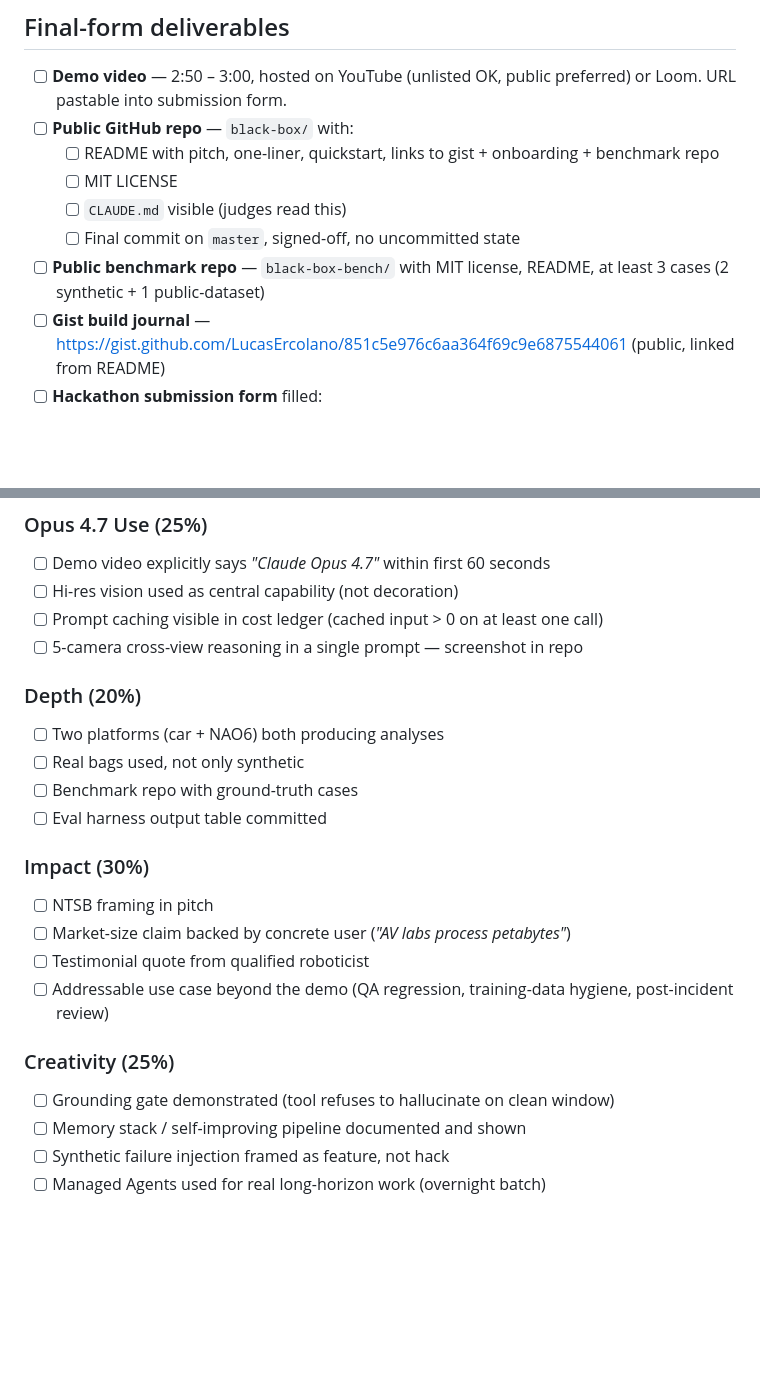
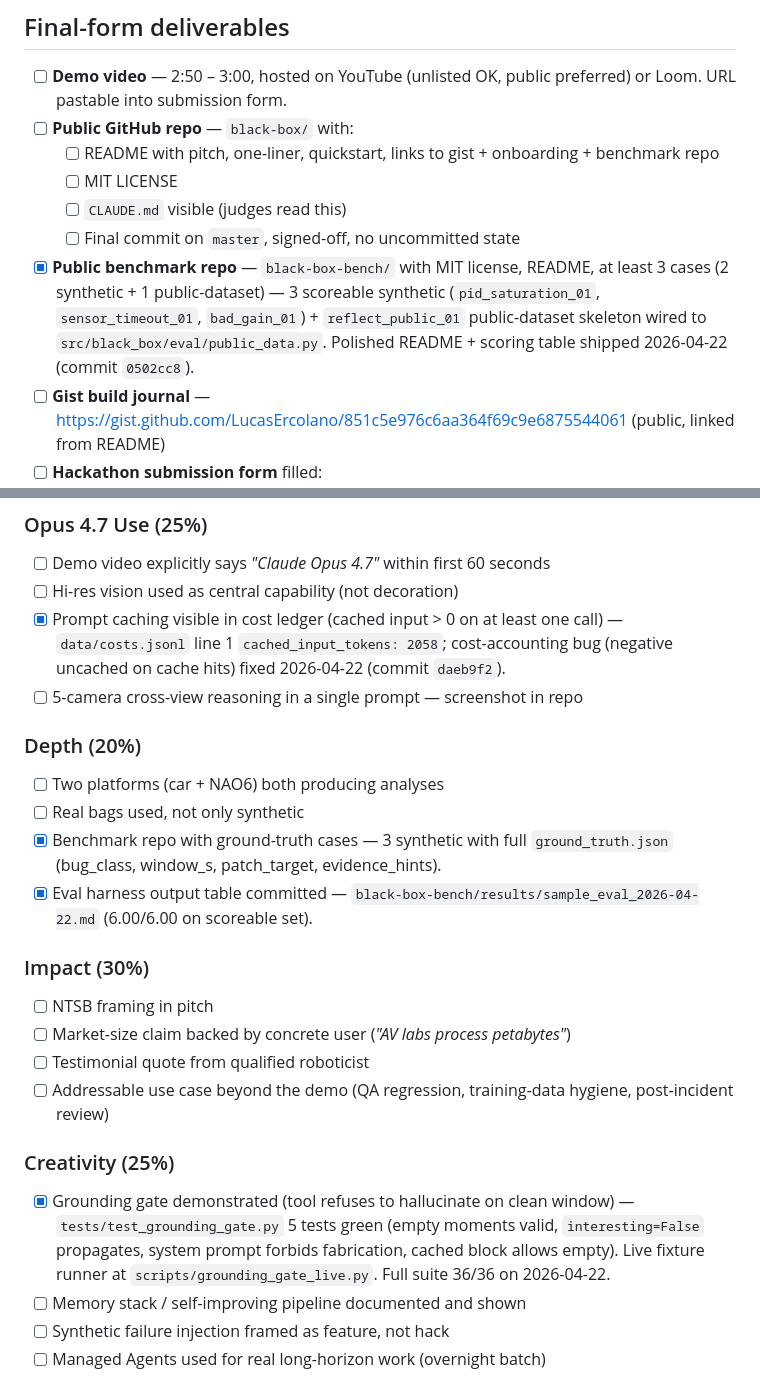
Before and after one commit to LucasErcolano/BlackBox, a Markdown page: docs/SUBMISSION.md, 2 parts joined by grey strips. GitHub-like rendering; blank space fills up the shorter version.

```diff
--- a/docs/SUBMISSION.md
+++ b/docs/SUBMISSION.md
@@ -12,7 +12,7 @@ Submit before Day 6 18:00 EST to leave 2 h buffer for form glitches, re-upload,
   - [ ] MIT LICENSE
   - [ ] `CLAUDE.md` visible (judges read this)
   - [ ] Final commit on `master`, signed-off, no uncommitted state
-- [ ] **Public benchmark repo** — `black-box-bench/` with MIT license, README, at least 3 cases (2 synthetic + 1 public-dataset)
+- [x] **Public benchmark repo** — `black-box-bench/` with MIT license, README, at least 3 cases (2 synthetic + 1 public-dataset) — 3 scoreable synthetic (`pid_saturation_01`, `sensor_timeout_01`, `bad_gain_01`) + `reflect_public_01` public-dataset skeleton wired to `src/black_box/eval/public_data.py`. Polished README + scoring table shipped 2026-04-22 (commit `0502cc8`).
 - [ ] **Gist build journal** — https://gist.github.com/LucasErcolano/851c5e976c6aa364f69c9e6875544061 (public, linked from README)
 - [ ] **Hackathon submission form** filled:
   - [ ] Project name: `Black Box`
@@ -40,14 +40,14 @@ Submit before Day 6 18:00 EST to leave 2 h buffer for form glitches, re-upload,
 ### Opus 4.7 Use (25%)
 - [ ] Demo video explicitly says *"Claude Opus 4.7"* within first 60 seconds
 - [ ] Hi-res vision used as central capability (not decoration)
-- [ ] Prompt caching visible in cost ledger (cached input > 0 on at least one call)
+- [x] Prompt caching visible in cost ledger (cached input > 0 on at least one call) — `data/costs.jsonl` line 1 `cached_input_tokens: 2058`; cost-accounting bug (negative uncached on cache hits) fixed 2026-04-22 (commit `daeb9f2`).
 - [ ] 5-camera cross-view reasoning in a single prompt — screenshot in repo
 
 ### Depth (20%)
 - [ ] Two platforms (car + NAO6) both producing analyses
 - [ ] Real bags used, not only synthetic
-- [ ] Benchmark repo with ground-truth cases
-- [ ] Eval harness output table committed
+- [x] Benchmark repo with ground-truth cases — 3 synthetic with full `ground_truth.json` (bug_class, window_s, patch_target, evidence_hints).
+- [x] Eval harness output table committed — `black-box-bench/results/sample_eval_2026-04-22.md` (6.00/6.00 on scoreable set).
 
 ### Impact (30%)
 - [ ] NTSB framing in pitch
@@ -56,7 +56,7 @@ Submit before Day 6 18:00 EST to leave 2 h buffer for form glitches, re-upload,
 - [ ] Addressable use case beyond the demo (QA regression, training-data hygiene, post-incident review)
 
 ### Creativity (25%)
-- [ ] Grounding gate demonstrated (tool refuses to hallucinate on clean window)
+- [x] Grounding gate demonstrated (tool refuses to hallucinate on clean window) — `tests/test_grounding_gate.py` 5 tests green (empty moments valid, `interesting=False` propagates, system prompt forbids fabrication, cached block allows empty). Live fixture runner at `scripts/grounding_gate_live.py`. Full suite 36/36 on 2026-04-22.
 - [ ] Memory stack / self-improving pipeline documented and shown
 - [ ] Synthetic failure injection framed as feature, not hack
 - [ ] Managed Agents used for real long-horizon work (overnight batch)
```
Also changed, not shown: data/session/session_log.md (+22 -0 lines), docs/RISKS.md (+1 -1 lines).
